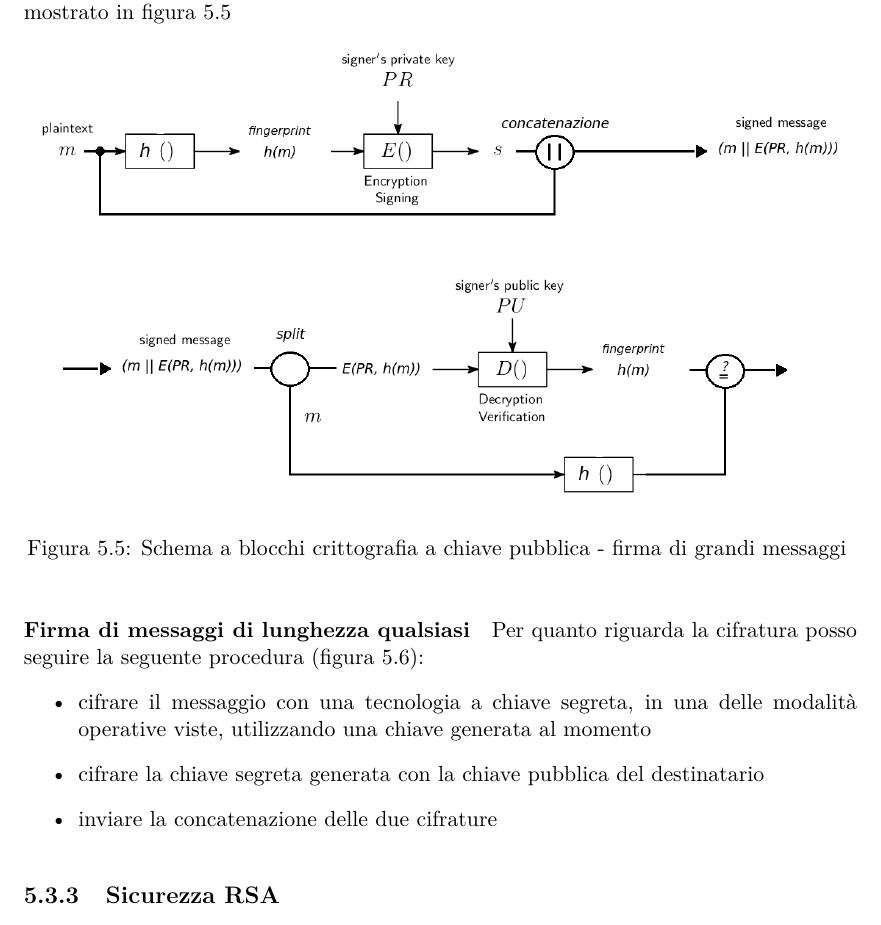
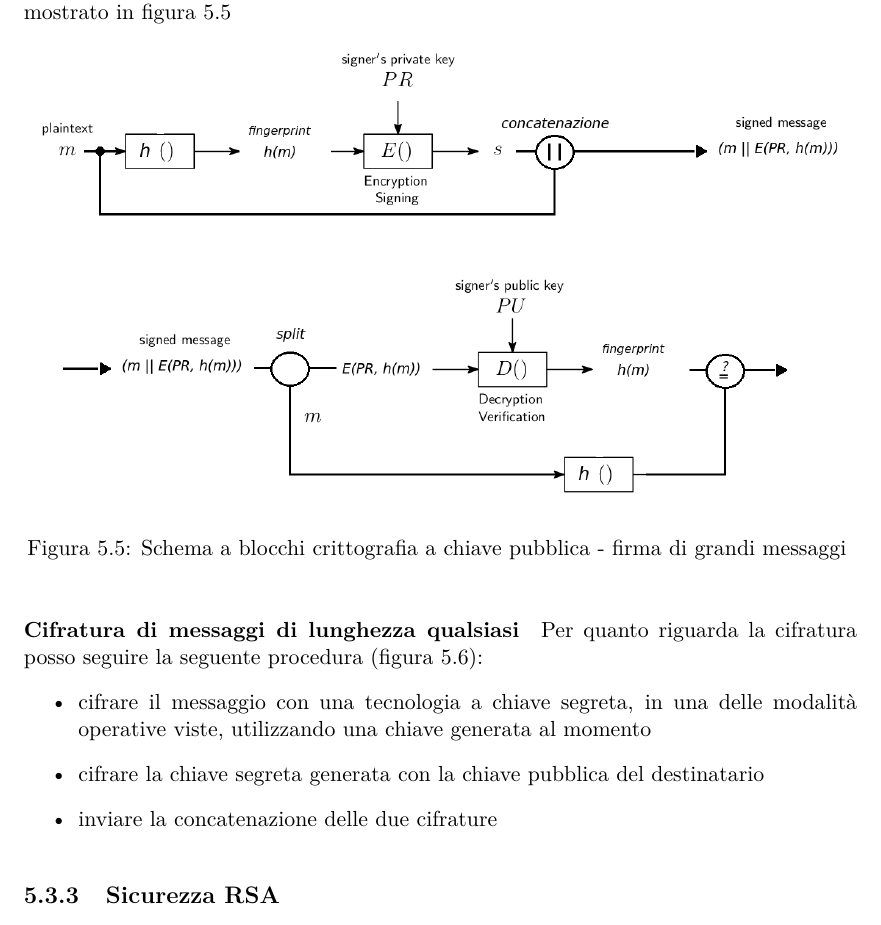
Before and after one commit to alebu/appunti_sicurezza_informatica_unipg, a LaTeX thesis (Appunti.tex, which reads chiave_pubblica.tex): part of page 95 of 193, cut so that both start at the same text. Compiled offline with pdfLaTeX.

Commit message:
fix typo

```diff
--- a/chiave_pubblica.tex
+++ b/chiave_pubblica.tex
@@ -307,7 +307,7 @@ Per poter rispettare l'ipotesi sulla lunghezza del messaggio si può firmare, an
 	\caption{Schema a blocchi crittografia a chiave pubblica - firma di grandi messaggi \label{fig:pubblica_schema_firma_grandi}}
 \end{figure}
 
-\paragraph{Firma di messaggi di lunghezza qualsiasi}
+\paragraph{Cifratura di messaggi di lunghezza qualsiasi}
 Per quanto riguarda la cifratura posso seguire la seguente procedura (figura \ref{fig:pubblica_schema_grandi}):
 \begin{itemize}
 \item cifrare il messaggio con una tecnologia a chiave segreta, in una delle modalità operative viste, utilizzando una chiave generata al momento
```
